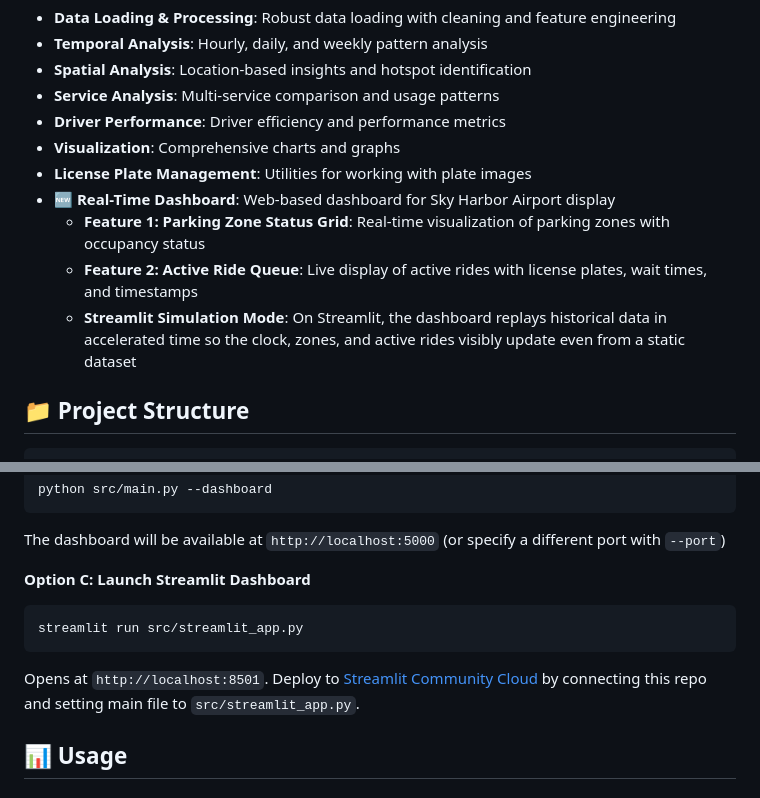
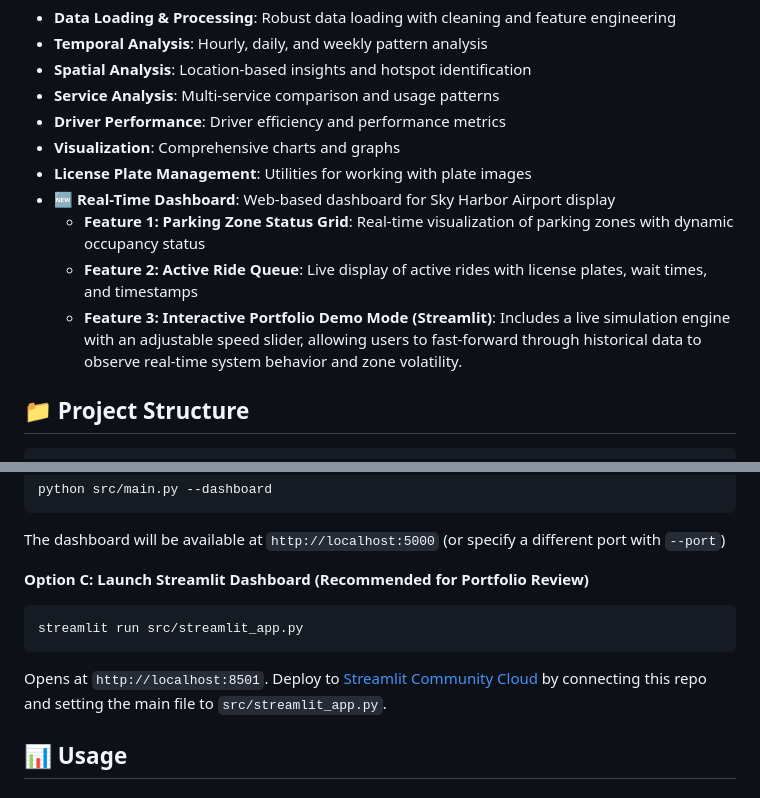
Before and after one commit to mbarlo10-web/Ride-hailing-Dashboard, a Markdown page: README.md, 2 parts joined by grey strips. GitHub-like rendering.

````diff
--- a/README.md
+++ b/README.md
@@ -14,9 +14,9 @@ This is an improved Python-based data analysis application for ride-hailing data
 - **Visualization**: Comprehensive charts and graphs
 - **License Plate Management**: Utilities for working with plate images
 - **🆕 Real-Time Dashboard**: Web-based dashboard for Sky Harbor Airport display
-  - **Feature 1: Parking Zone Status Grid**: Real-time visualization of parking zones with occupancy status
+  - **Feature 1: Parking Zone Status Grid**: Real-time visualization of parking zones with dynamic occupancy status
   - **Feature 2: Active Ride Queue**: Live display of active rides with license plates, wait times, and timestamps
-  - **Streamlit Simulation Mode**: On Streamlit, the dashboard replays historical data in accelerated time so the clock, zones, and active rides visibly update even from a static dataset
+  - **Feature 3: Interactive Portfolio Demo Mode (Streamlit)**: Includes a live simulation engine with an adjustable speed slider, allowing users to fast-forward through historical data to observe real-time system behavior and zone volatility.
 
 ## 📁 Project Structure
 
@@ -79,12 +79,12 @@ python src/main.py --dashboard
 
 The dashboard will be available at `http://localhost:5000` (or specify a different port with `--port`)
 
-**Option C: Launch Streamlit Dashboard**
+**Option C: Launch Streamlit Dashboard (Recommended for Portfolio Review)**
 ```bash
 streamlit run src/streamlit_app.py
 ```
 
-Opens at `http://localhost:8501`. Deploy to [Streamlit Community Cloud](https://share.streamlit.io) by connecting this repo and setting main file to `src/streamlit_app.py`.
+Opens at `http://localhost:8501`. Deploy to [Streamlit Community Cloud](https://share.streamlit.io) by connecting this repo and setting the main file to `src/streamlit_app.py`.
 
 ## 📊 Usage
 
````
Also changed, not shown: other parts of README.md (+26 -24 lines).
